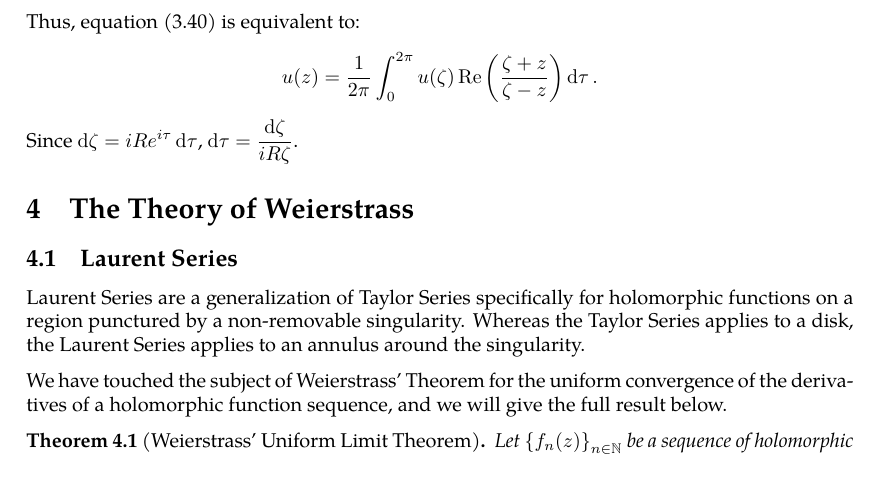
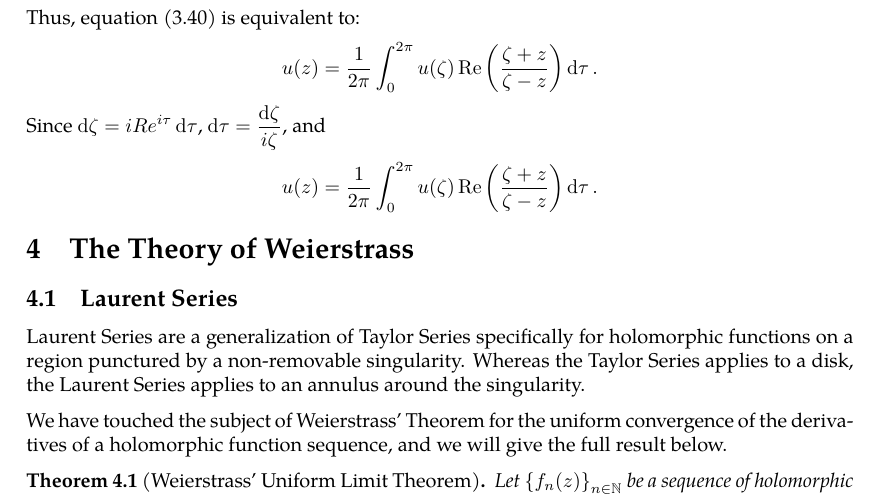
Before and after one commit to slipperking/complex-analysis-latex, a LaTeX document (main.tex): part of page 60 of 61, cut so that both start at the same text. Compiled offline with pdfLaTeX.

Commit message:
overleaf_to_git (Fri Jun 13 16:52:49 2025 -0700): update main.tex from r11380 to r11383

```diff
--- a/main.tex
+++ b/main.tex
@@ -1500,7 +1500,7 @@ The expression \(P(\zeta,z)=\frac{R^2-\abs{z}^2}{2\pi\abs{\zeta-z}^2}\) is a gen
 Since \(R=\abs{\zeta}\), \[P(\zeta,z)=\frac{|\zeta|^2-|z|^2}{2\pi\paren{\zeta-z}\paren{\overline{\zeta}-\overline{z}}}=\frac{1}{4\pi}\paren{\frac{\zeta+z}{\zeta-z}+\frac{\overline{\zeta}+\overline{z}}{\overline{\zeta}-\overline{z}}}=\frac{1}{2\pi}\Re\qty(\frac{\zeta+z}{\zeta-z}).\]
 Thus, equation \eqref{eq:poissonintegralformula2} is equivalent to:
 \[u(z)=\frac{1}{2\pi}\int_0^{2\pi}u(\zeta)\Re\qty(\frac{\zeta+z}{\zeta-z})\dd{\tau}.\]
-Since \(\ddzeta=iRe^{i\tau}\dd{\tau}\), \(\dd{\tau}=\frac{\ddzeta}{iR\zeta}\).
+Since \(\ddzeta=iRe^{i\tau}\dd{\tau}\), \(\dd{\tau}=\frac{\ddzeta}{i\zeta}\), and \[u(z)=\frac{1}{2\pi}\int_0^{2\pi}u(\zeta)\Re\qty(\frac{\zeta+z}{\zeta-z})\dd{\tau}.\]
 \section{The Theory of Weierstrass}
 \subsection{Laurent Series}
 Laurent Series are a generalization of Taylor Series specifically for holomorphic functions on a region punctured by a non-removable singularity. Whereas the Taylor Series applies to a disk, the Laurent Series applies to an annulus around the singularity.
```
